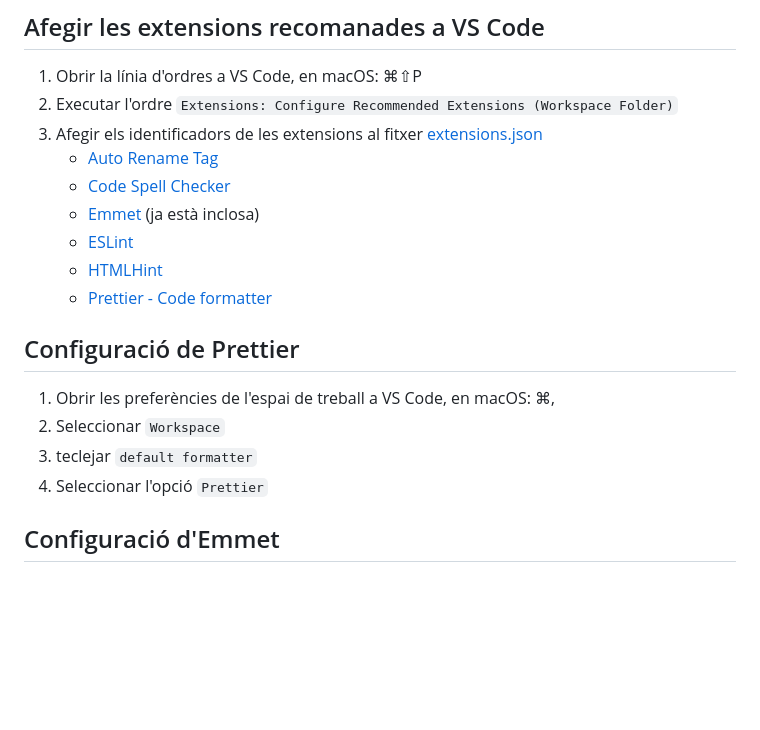
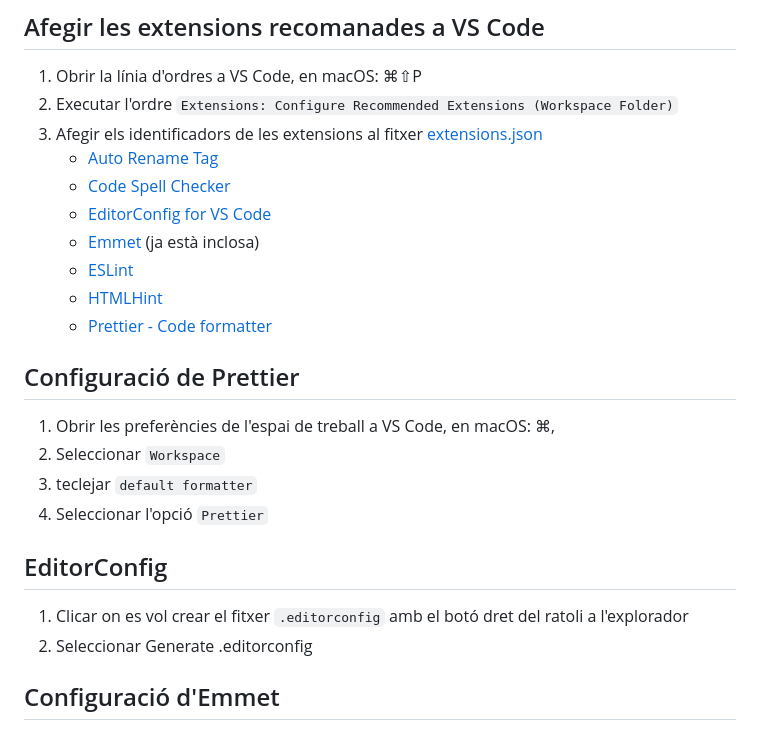
Before and after one commit to rbuj-UOC/M4.257-PAC3, a Markdown page: README.md, the part around the change. GitHub-like rendering; blank space fills up the shorter version.

```diff
--- a/README.md
+++ b/README.md
@@ -99,6 +99,7 @@ Modificar la secció `scripts` del fitxer [package.json](./package.json)
 3. Afegir els identificadors de les extensions al fitxer [extensions.json](.vscode/extensions.json)
    - [Auto Rename Tag](https://marketplace.visualstudio.com/items?itemName=formulahendry.auto-rename-tag)
    - [Code Spell Checker](https://marketplace.visualstudio.com/items?itemName=streetsidesoftware.code-spell-checker)
+   - [EditorConfig for VS Code](https://marketplace.visualstudio.com/items?itemName=EditorConfig.EditorConfig)
    - [Emmet](https://code.visualstudio.com/docs/editor/emmet) (ja està inclosa)
    - [ESLint](https://marketplace.visualstudio.com/items?itemName=dbaeumer.vscode-eslint)
    - [HTMLHint](https://marketplace.visualstudio.com/items?itemName=HTMLHint.vscode-htmlhint)
@@ -110,6 +111,10 @@ Modificar la secció `scripts` del fitxer [package.json](./package.json)
 2. Seleccionar `Workspace`
 3. teclejar `default formatter`
 4. Seleccionar l'opció `Prettier`
+
+## EditorConfig
+1. Clicar on es vol crear el fitxer `.editorconfig` amb el botó dret del ratoli a l'explorador
+2. Seleccionar Generate .editorconfig
 
 ## Configuració d'Emmet
 
```
